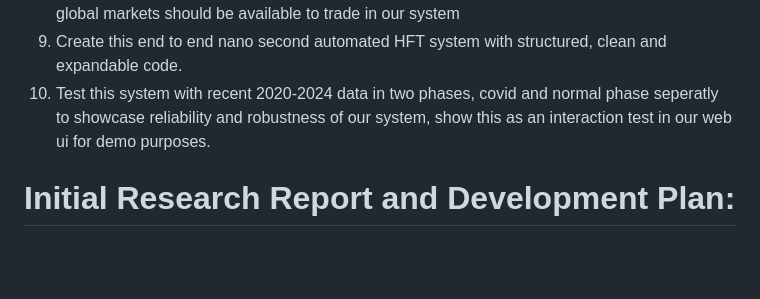
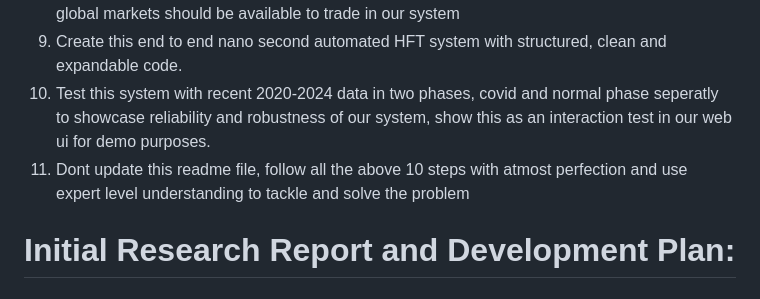
Before and after one commit to Idyll-Intelligent-Systems/hft-system, a Markdown page: README.md, the part around the change. Rendered like a GitHub page; blank space fills up the shorter version.

```diff
--- a/README.md
+++ b/README.md
@@ -9,6 +9,7 @@
 8. Trading can be performed in any region stock exchange, crypto exchange, mfs etc. that is all global markets should be available to trade in our system
 9. Create this end to end nano second automated HFT system with structured, clean and expandable code.
 10. Test this system with recent 2020-2024 data in two phases, covid and normal phase seperatly to showcase reliability and robustness of our system, show this as an interaction test in our web ui for demo purposes.
+11. Dont update this readme file, follow all the above 10 steps with atmost perfection and use expert level understanding to tackle and solve the problem
 
 
 
```
